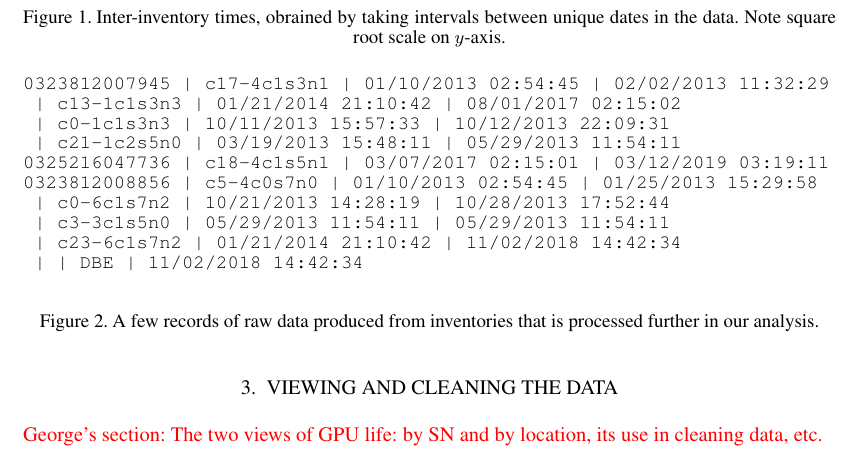
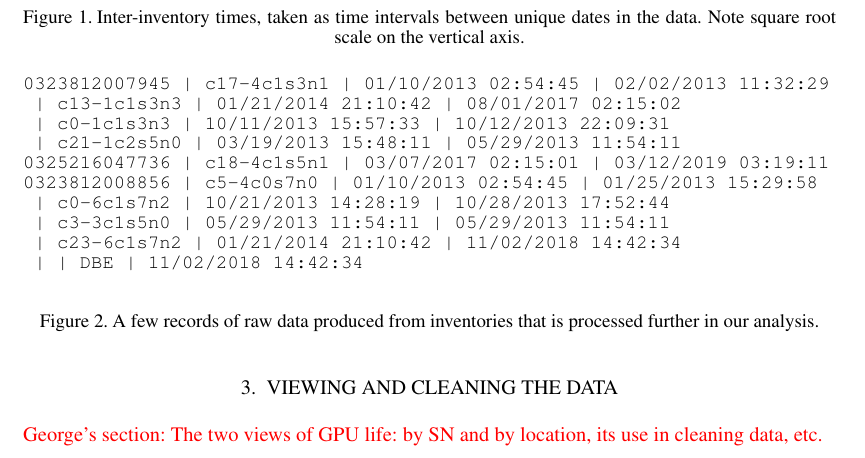
Before and after one commit to olcf/TitanGPULife, a LaTeX document (main.tex, which reads dataprep.tex): part of page 3 of 13, cut so that both start at the same text. Compiled offline with pdfLaTeX.

```diff
--- a/dataprep.tex
+++ b/dataprep.tex
@@ -24,8 +24,9 @@
   \begin{center}
     \includegraphics[width=\textwidth]{figs/attention_intervals001.pdf}
   \end{center}
-  \caption{Inter-inventory times, obrained by taking intervals between
-    unique dates in the data. Note square root scale on $y$-axis.}
+  \caption{Inter-inventory times, taken as time intervals between
+    unique dates in the data. Note square root scale on the vertical
+    axis.}
   \label{fig:inventory}
 \end{figure}
 \fix{George: Add color for another variable? (new-old, date)??}
```
